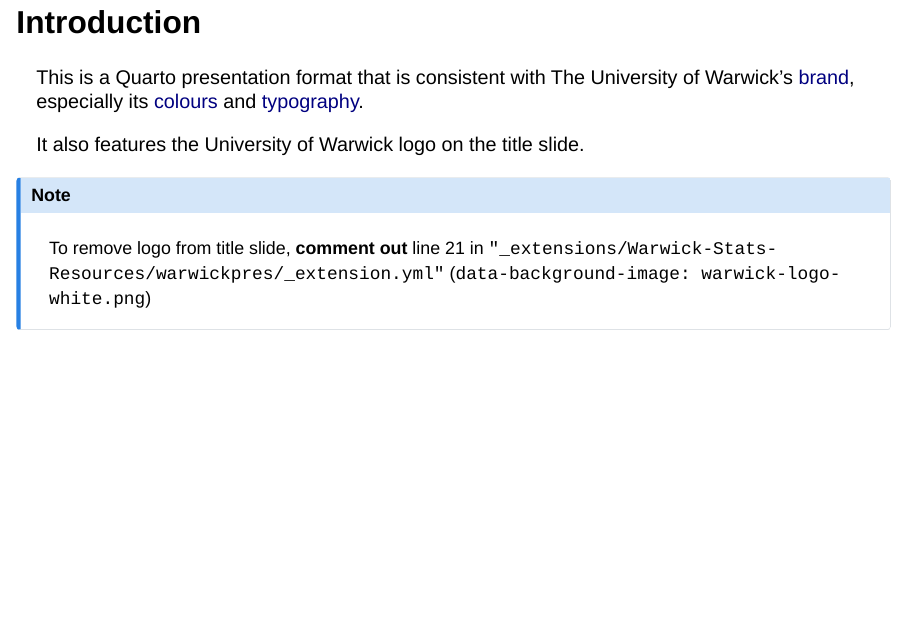
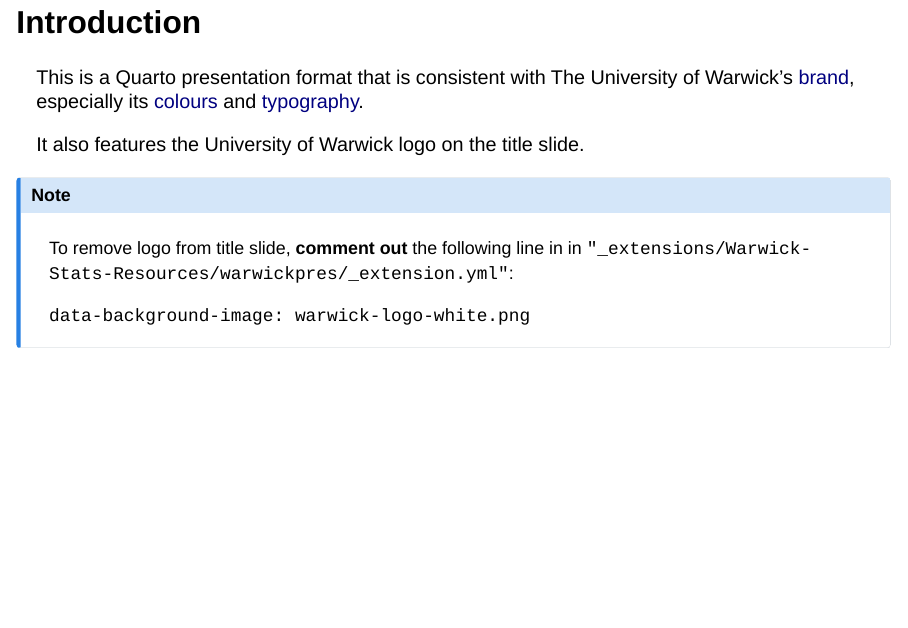
Before and after one commit to Warwick-Stats-Resources/warwickpres, a Quarto document (template.qmd): page 2 of 21. Rendered offline with R 4.5, knitr and Pandoc in place of Quarto, with nearby package versions; drawn as Slidy slides in place of the format the file asks for; some code elsewhere in the file could not run offline.

Commit message:
Fix note about removing logo

```diff
--- a/template.qmd
+++ b/template.qmd
@@ -7,9 +7,9 @@ date-format: long
 footer: <https://warwick-stats-resources.github.io>
 format:
   warwickpres-revealjs: default
-# To remove logo from title slide, comment out line 21
-# in `"_extensions/Warwick-Stats-Resources/warwickpres/_extension.yml"`
-# (`data-background-image: warwick-logo-white.png`)
+# To remove logo from title slide, comment out the following line in
+# in `"_extensions/Warwick-Stats-Resources/warwickpres/_extension.yml"`:
+#   `data-background-image: warwick-logo-white.png`
 ---
 
 ## Introduction
@@ -21,9 +21,10 @@ It also features the University of Warwick logo on the title slide.
 . . .
 
 :::{.callout-note}
-To remove logo from title slide, **comment out** line 21
-in `"_extensions/Warwick-Stats-Resources/warwickpres/_extension.yml"`
-(`data-background-image: warwick-logo-white.png`)
+To remove logo from title slide, **comment out** the following line in
+in `"_extensions/Warwick-Stats-Resources/warwickpres/_extension.yml"`:
+
+`data-background-image: warwick-logo-white.png`
 :::
 
 :::{.notes}
```
